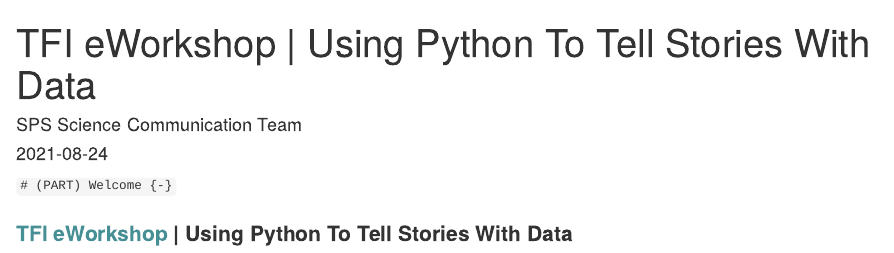
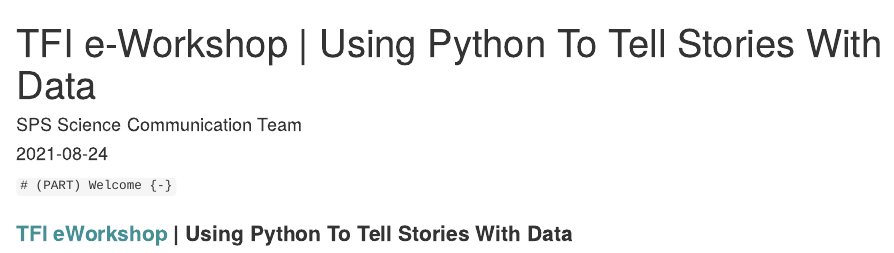
Before and after one commit to nus-sps/workshops.tfi.data-visualisation, an R Markdown document (index.Rmd): the page in a window 1100 px wide, from its top. Rendered offline with R 4.5, knitr and Pandoc, with nearby package versions; drawn as R Markdown's standard HTML page in place of the format the file asks for.

Commit message:
More small updates

```diff
--- a/index.Rmd
+++ b/index.Rmd
@@ -1,5 +1,5 @@
 ---
-title: "TFI eWorkshop | Using Python To Tell Stories With Data"
+title: "TFI e-Workshop | Using Python To Tell Stories With Data"
 author: "SPS Science Communication Team"
 date: "`r Sys.Date()`"
 site: bookdown::bookdown_site
@@ -8,9 +8,7 @@
 # url: your book url like https://bookdown.org/yihui/bookdown
 #cover-image: 'http://sps.nus.edu.sg/~chammika/workshops/2019_tfi_hanoi/img/sps_all-2017-edited.jpg'
 description: |
-  This is a minimal example of using the bookdown package to write a book.
-  The HTML output format for this example is bookdown::bs4_book,
-  set in the _output.yml file.
+  This e-workshop is one of several e-workshops and e-talks organised by NUS and other ASEAN universities with the support of the Temasek Foundation International.
 biblio-style: apalike
 csl: chicago-fullnote-bibliography.csl
 ---
```
Also changed, not shown: docs/index.md, docs/search.json, 2 other files.
